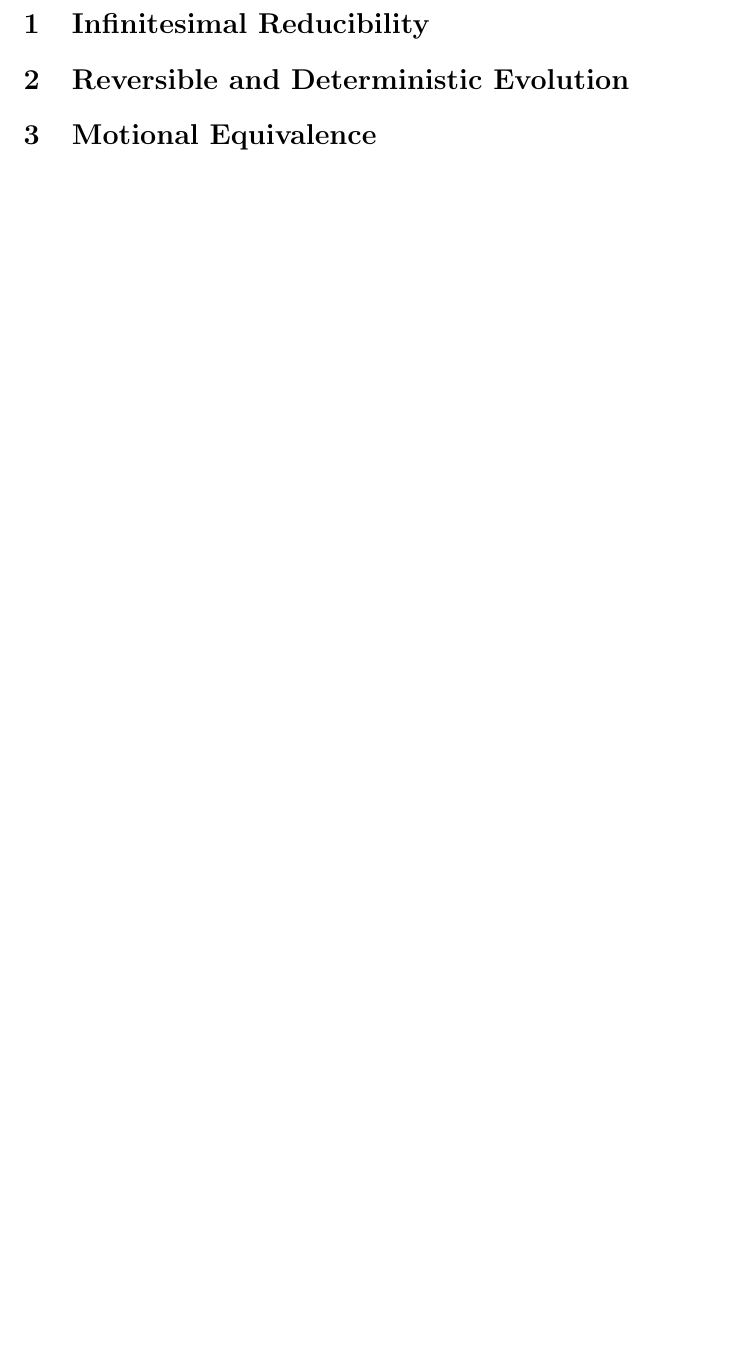
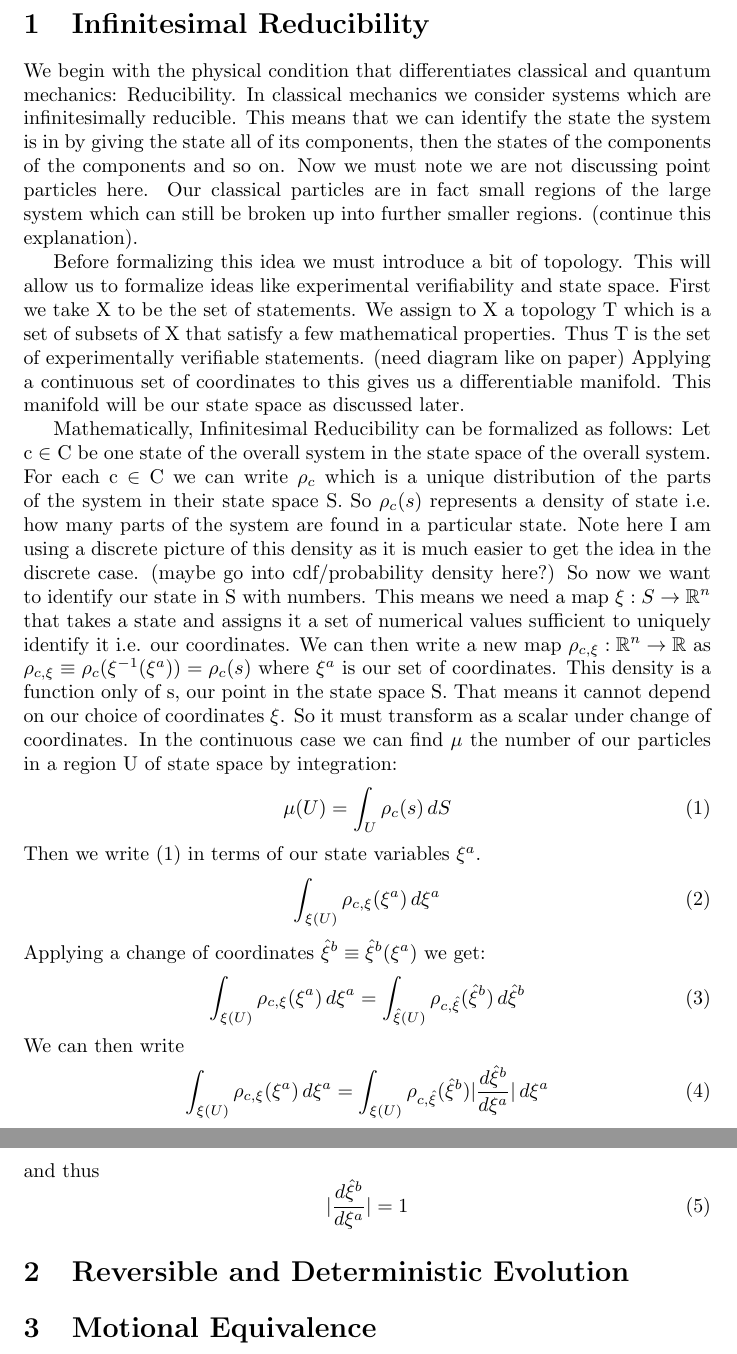
Before and after one commit to assumptionsofphysics/thesis-ClassicalMechanics, a LaTeX document (DerivationSteps.tex): part of the page before the commit and two parts of pages 1 and 2 of 2 after it, the two joined at a grey line, cut so that both start at the same text, the shorter picture padded with empty space. Compiled offline with pdfLaTeX.

Commit message:
Update DerivationSteps.tex

```diff
--- a/DerivationSteps.tex
+++ b/DerivationSteps.tex
@@ -4,6 +5,36 @@
 \title{Derivation Steps}
 
 \section{Infinitesimal Reducibility}
+
+	We begin with the physical condition that differentiates classical and quantum mechanics: Reducibility. In classical mechanics we consider systems which are infinitesimally reducible. This means that we can identify the state the system is in by giving the state all of its components, then the states of the components of the components and so on. Now we must note we are not discussing point particles here. Our classical particles are in fact small regions of the large system which can still be broken up into further smaller regions. (continue this explanation).
+
+	Before formalizing this idea we must introduce a bit of topology. This will allow us to formalize ideas like experimental verifiability and state space. First we take X to be the set of statements. We assign to X a topology T which is a set of subsets of X that satisfy a few mathematical properties. Thus T is the set of experimentally verifiable statements. (need diagram like on paper) Applying a continuous set of coordinates to this gives us a differentiable manifold. This manifold will be our state space as discussed later.
+
+	Mathematically, Infinitesimal Reducibility can be formalized as follows: Let c $\in$ C be one state of the overall system in the state space of the overall system. For each c $\in$ C we can write $\rho_c$ which is a unique distribution of the parts of the system in their state space S. So $\rho_c(s)$ represents a density of state i.e. how many parts of the system are found in a particular state. Note here I am using a discrete picture of this density as it is much easier to get the idea in the discrete case. (maybe go into cdf/probability density here?) So now we want to identify our state in S with numbers. This means we need a map $\xi : S \rightarrow \mathbb{R}^n $ that takes a state and assigns it a set of numerical values sufficient to uniquely identify it i.e. our coordinates. We can then write a new map $\rho_{c,\xi} : \mathbb{R}^n \rightarrow \mathbb{R}$ as $\rho_{c,\xi} \equiv \rho_c(\xi^{-1}(\xi^a)) = \rho_c(s)$ where $\xi^a$ is our set of coordinates. This density is a function only of s, our point in the state space S. That means it cannot depend on our choice of coordinates $\xi$. So it must transform as a scalar under change of coordinates. In the continuous case we can find $\mu$ the number of our particles in a region U of state space by integration:
+	\begin{equation}
+	\label{rho_c}
+	\mu(U) = \int_{U} \rho_c(s)\, dS
+	\end{equation}
+Then we write $(\ref{rho_c})$ in terms of our state variables $\xi^a$.
+	\begin{equation}
+	\label{rho_xia}
+	\int_{\xi(U)} \rho_{c,\xi}(\xi^a) \, d\xi^a
+	\end{equation}
+Applying a change of coordinates $\hat{\xi}^b \equiv \hat{\xi}^b(\xi^a)$ we get:
+	\begin{equation}
+	\label{rho_xib}
+	\int_{\xi(U)} \rho_{c,\xi}(\xi^a) \, d\xi^a = \int_{\hat{\xi}(U)} \rho_{c,\hat{\xi}}(\hat{\xi}^b) \, d\hat{\xi}^b
+	\end{equation}
+We can then write
+	\begin{equation}
+	\label{rho_J}
+	\int_{\xi(U)} \rho_{c,\xi}(\xi^a) \, d\xi^a = \int_{\xi(U)} \rho_{c,\hat{\xi}}(\hat{\xi}^b) |\frac{d\hat{\xi}^b}{d\xi^a}| \, d\xi^a
+	\end{equation}
+and thus
+	\begin{equation}
+	\label{}
+	|\frac{d\hat{\xi}^b}{d\xi^a}| = 1
+	\end{equation}
 
 \section{Reversible and Deterministic Evolution}
 
```
Also changed, not shown: DerivationSteps.tex (1 more changed lines).
